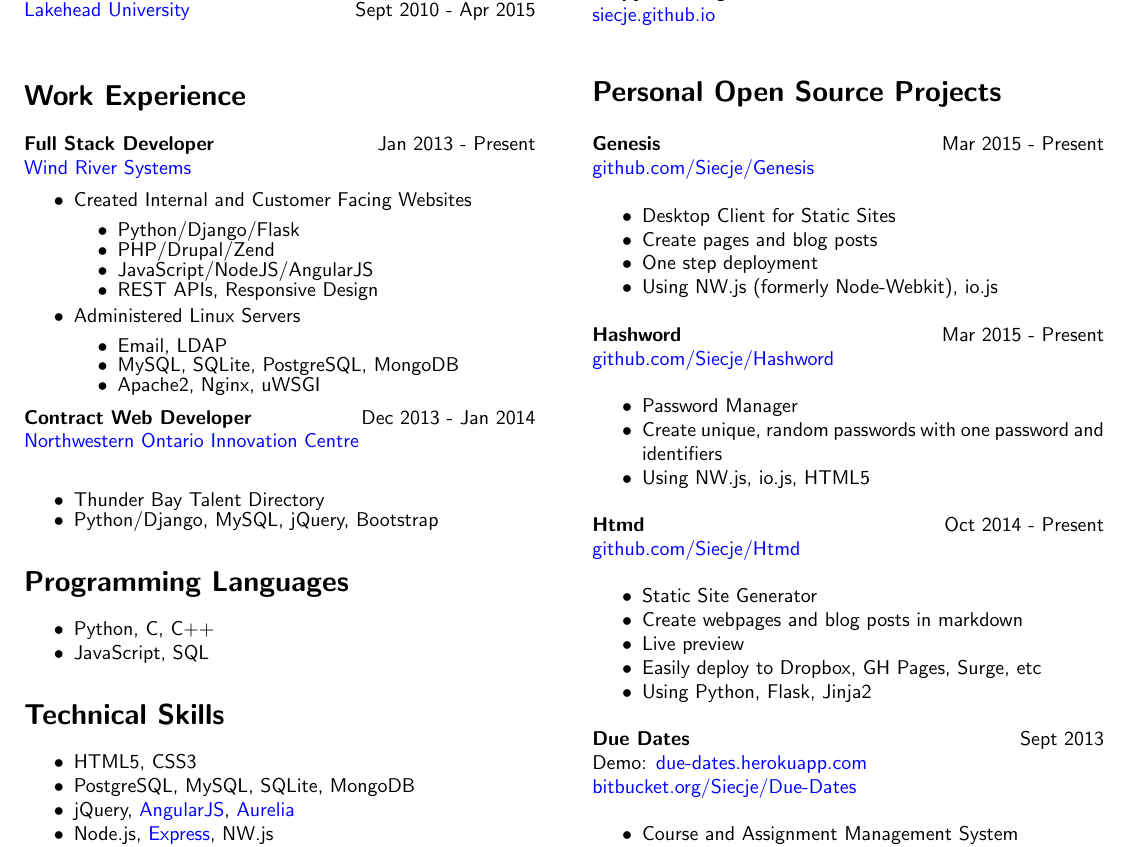
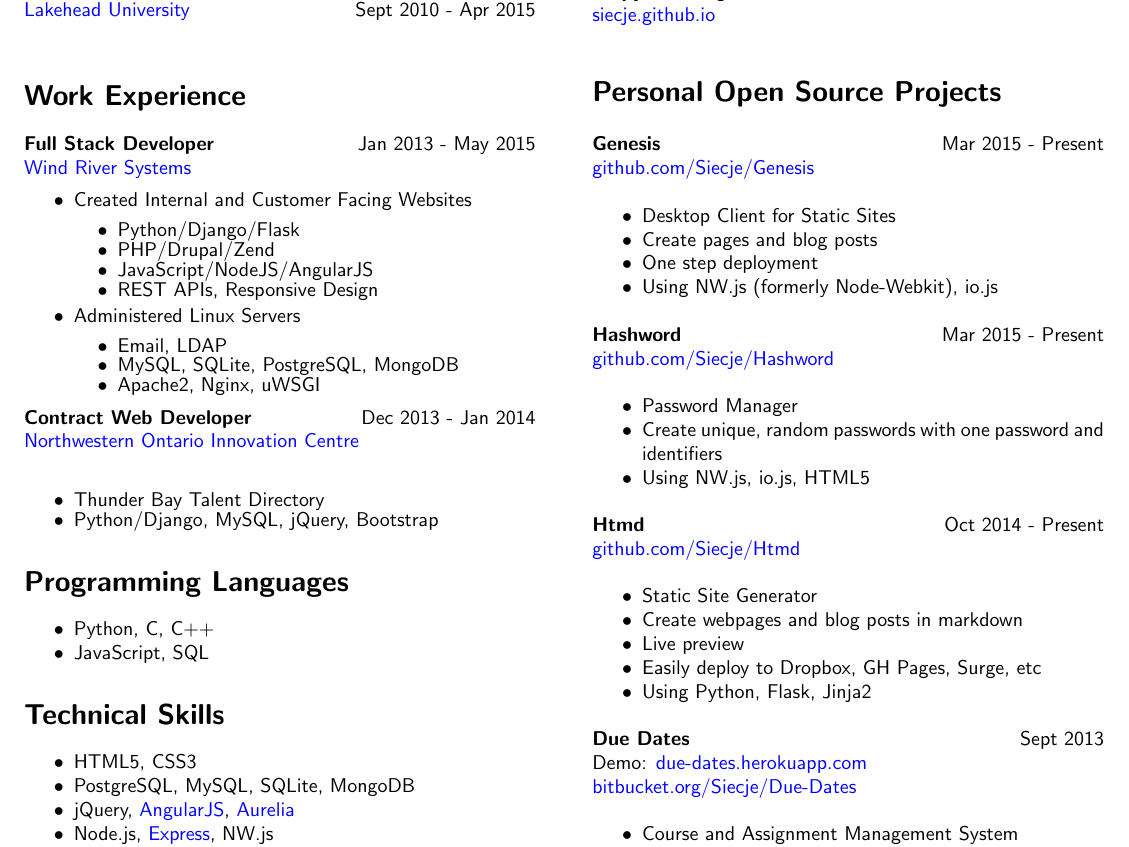
Before and after one commit to Siecje/resume, a LaTeX CV (latex_2_col/CodyScott_Resume_2_col.tex): part of the page, cut so that both start at the same text. Compiled offline with pdfLaTeX.

Commit message:
Updating resume and installation instructions

```diff
--- a/latex_2_col/CodyScott_Resume_2_col.tex
+++ b/latex_2_col/CodyScott_Resume_2_col.tex
@@ -31,8 +26,8 @@
   \textbf{\textsl{Honours Bachelor of Science, Computer Science}} \\
   \href{http://www.lakeheadu.ca/}{Lakehead University} \hfill Sept 2010 - Apr 2015 \\
 
-  \section*{Work Experience}
-\textbf{\textsl{Full Stack Developer}} \hfill Jan 2013 - Present \\
+\section*{Work Experience}
+\textbf{\textsl{Full Stack Developer}} \hfill Jan 2013 - May 2015 \\
 \href{http://windriver.com/}{Wind River Systems}
  \begin{itemize} \itemsep -2pt  % reduce space between items
  \item Created Internal and Customer Facing Websites
@@ -112,7 +107,7 @@
 
 \textbf{\textsl{Due Dates}} \hfill Sept 2013 \\
 Demo: \href{http://due-dates.herokuapp.com}{due-dates.herokuapp.com} \\
-\href{https://bitbucket.org/Siecje/Due-Dates}{bitbucket.org/Siecje/Due-Dates}
+\href{https://bitbucket.org/Siecje/due-dates}{bitbucket.org/Siecje/Due-Dates}
 \begin{itemize}
 \item Course and Assignment Management System
 \item Assignment Calendar
```
Also changed, not shown: latex_2_col/CodyScott_Resume_2_col.pdf, readme.md, latex_2_col/CodyScott_Resume_2_col.tex (8 more changed lines).
